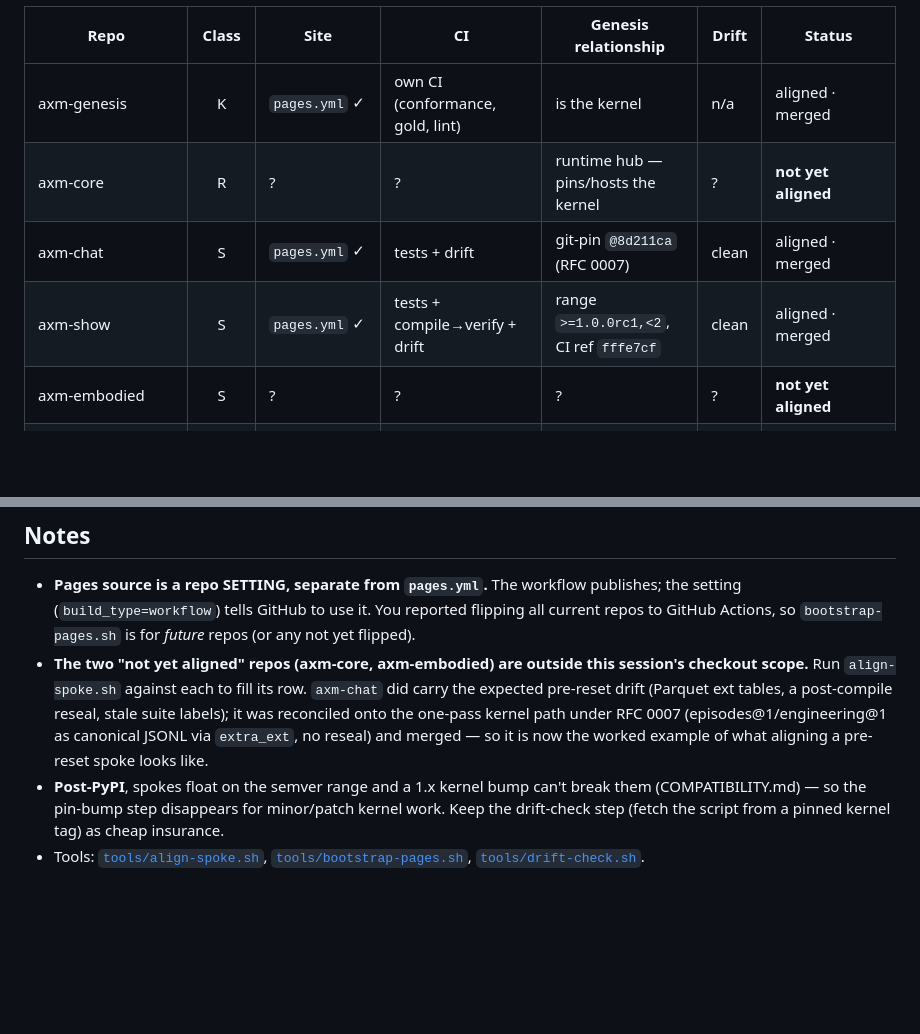
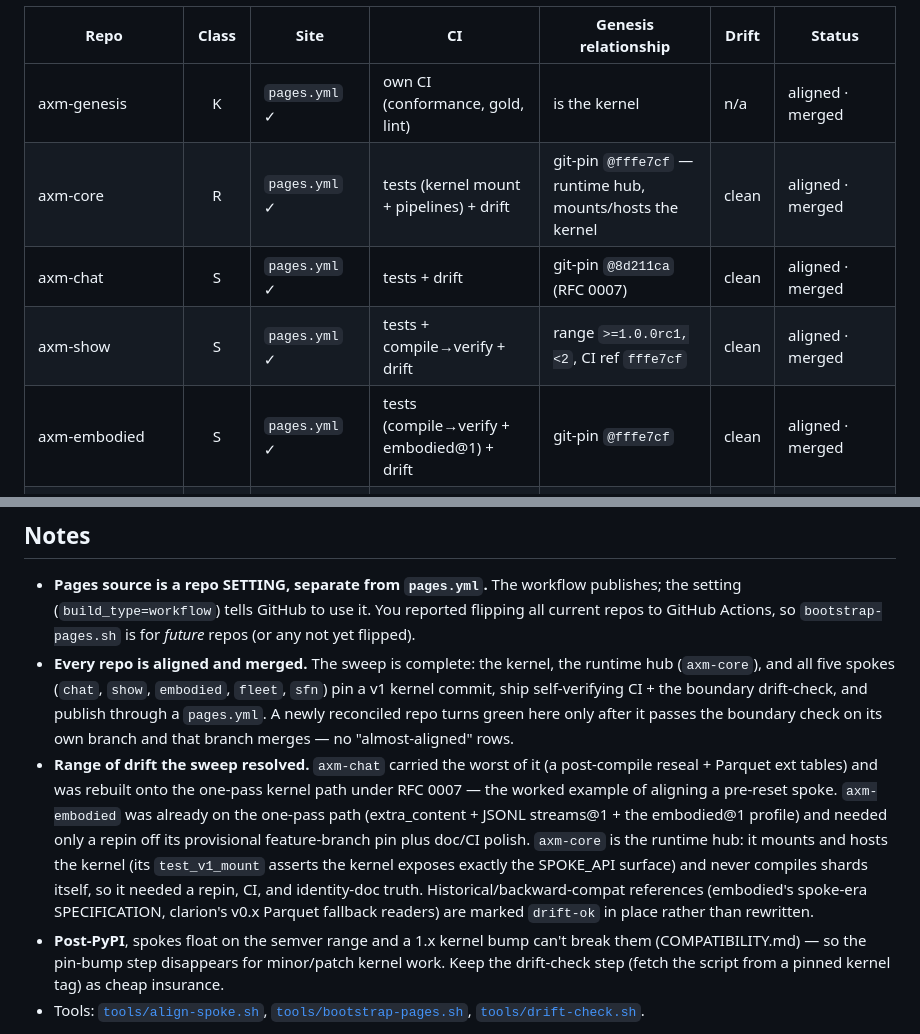
Before and after one commit to BigBirdReturns/axm-genesis, a Markdown page: ALIGNMENT.md, 2 parts joined by grey strips. Rendered like a GitHub page; blank space fills up the shorter version.

Commit message:
alignment: mark axm-embodied and axm-core aligned — sweep complete
The last two repos merged: axm-embodied (#3, already on the one-pass path —
repin + CI + eco-nav + historical-doc drift-ok) and axm-core (#4, the runtime
hub — repin to fffe7cf, CI mounting the kernel, IDENTITY.md corrected to the
derived sh1_ scheme, clarion's v0.x Parquet fallback readers marked drift-ok).
Every repo in the ecosystem — kernel, runtime hub, and all five spokes — now
pins a v1 kernel commit, ships self-verifying CI + the boundary drift-check, and
publishes through pages.yml. The ledger is fully green.

Co-Authored-By: Claude Opus 4.8 <noreply@anthropic.com>
Claude-Session: https://claude.ai/code/session_016jvpuWNLnWQ9ArVRUBv6Rn

```diff
--- a/ALIGNMENT.md
+++ b/ALIGNMENT.md
@@ -40,10 +40,10 @@ Alignment work landed on branch `claude/genesis-docs-rfc-sync-t5eywu` per repo;
 | Repo | Class | Site | CI | Genesis relationship | Drift | Status |
 |------|:---:|---|---|---|---|---|
 | axm-genesis | K | `pages.yml` ✓ | own CI (conformance, gold, lint) | is the kernel | n/a | aligned · merged |
-| axm-core | R | ? | ? | runtime hub — pins/hosts the kernel | ? | **not yet aligned** |
+| axm-core | R | `pages.yml` ✓ | tests (kernel mount + pipelines) + drift | git-pin `@fffe7cf` — runtime hub, mounts/hosts the kernel | clean | aligned · merged |
 | axm-chat | S | `pages.yml` ✓ | tests + drift | git-pin `@8d211ca` (RFC 0007) | clean | aligned · merged |
 | axm-show | S | `pages.yml` ✓ | tests + compile→verify + drift | range `>=1.0.0rc1,<2`, CI ref `fffe7cf` | clean | aligned · merged |
-| axm-embodied | S | ? | ? | ? | ? | **not yet aligned** |
+| axm-embodied | S | `pages.yml` ✓ | tests (compile→verify + embodied@1) + drift | git-pin `@fffe7cf` | clean | aligned · merged |
 | axm-fleet | S | `pages.yml` ✓ | tests + four-beat demo + drift | range `>=1.0.0rc1,<2`, CI ref `fffe7cf` | clean | aligned · merged |
 | axm-sfn | S | `pages.yml` ✓ | Py tests + Go build/vet + drift | git-pin `@fffe7cf` | clean | aligned · merged |
 | templates/spoke-template | K asset | `pages.yml` ✓ (guarded) | tests + drift | ref `fffe7cf` | clean | canonical source new spokes inherit |
@@ -54,13 +54,23 @@ Alignment work landed on branch `claude/genesis-docs-rfc-sync-t5eywu` per repo;
   publishes; the setting (`build_type=workflow`) tells GitHub to use it. You
   reported flipping all current repos to GitHub Actions, so `bootstrap-pages.sh`
   is for *future* repos (or any not yet flipped).
-- **The two "not yet aligned" repos (axm-core, axm-embodied) are outside this
-  session's checkout scope.** Run `align-spoke.sh` against each to fill its row.
-  `axm-chat` did carry the expected pre-reset drift (Parquet ext tables, a
-  post-compile reseal, stale suite labels); it was reconciled onto the one-pass
-  kernel path under RFC 0007 (episodes@1/engineering@1 as canonical JSONL via
-  `extra_ext`, no reseal) and merged — so it is now the worked example of what
-  aligning a pre-reset spoke looks like.
+- **Every repo is aligned and merged.** The sweep is complete: the kernel, the
+  runtime hub (`axm-core`), and all five spokes (`chat`, `show`, `embodied`,
+  `fleet`, `sfn`) pin a v1 kernel commit, ship self-verifying CI + the boundary
+  drift-check, and publish through a `pages.yml`. A newly reconciled repo turns
+  green here only after it passes the boundary check on its own branch and that
+  branch merges — no "almost-aligned" rows.
+- **Range of drift the sweep resolved.** `axm-chat` carried the worst of it (a
+  post-compile reseal + Parquet ext tables) and was rebuilt onto the one-pass
+  kernel path under RFC 0007 — the worked example of aligning a pre-reset spoke.
+  `axm-embodied` was already on the one-pass path (extra_content + JSONL
+  streams@1 + the embodied@1 profile) and needed only a repin off its provisional
+  feature-branch pin plus doc/CI polish. `axm-core` is the runtime hub: it mounts
+  and hosts the kernel (its `test_v1_mount` asserts the kernel exposes exactly the
+  SPOKE_API surface) and never compiles shards itself, so it needed a repin, CI,
+  and identity-doc truth. Historical/backward-compat references (embodied's
+  spoke-era SPECIFICATION, clarion's v0.x Parquet fallback readers) are marked
+  `drift-ok` in place rather than rewritten.
 - **Post-PyPI**, spokes float on the semver range and a 1.x kernel bump can't
   break them (COMPATIBILITY.md) — so the pin-bump step disappears for minor/patch
   kernel work. Keep the drift-check step (fetch the script from a pinned kernel
```
